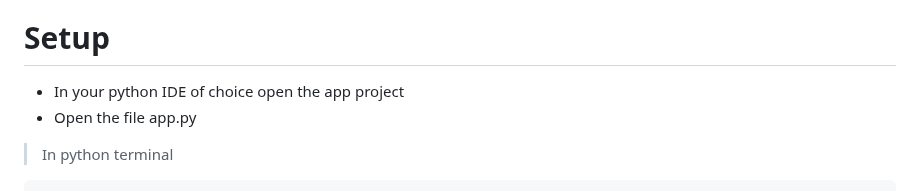
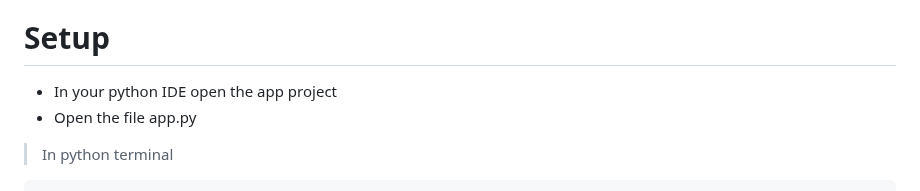
Before and after one commit to mssalstrom/Group5-repo-projects, a Markdown page: README.md, the part around the change. Rendered like a GitHub page.

```diff
--- a/README.md
+++ b/README.md
@@ -45,7 +45,7 @@
 
 # Setup
 
-- In your python IDE of choice open the app project
+- In your python IDE open the app project
 - Open the file app.py
 
 >In python terminal
```
